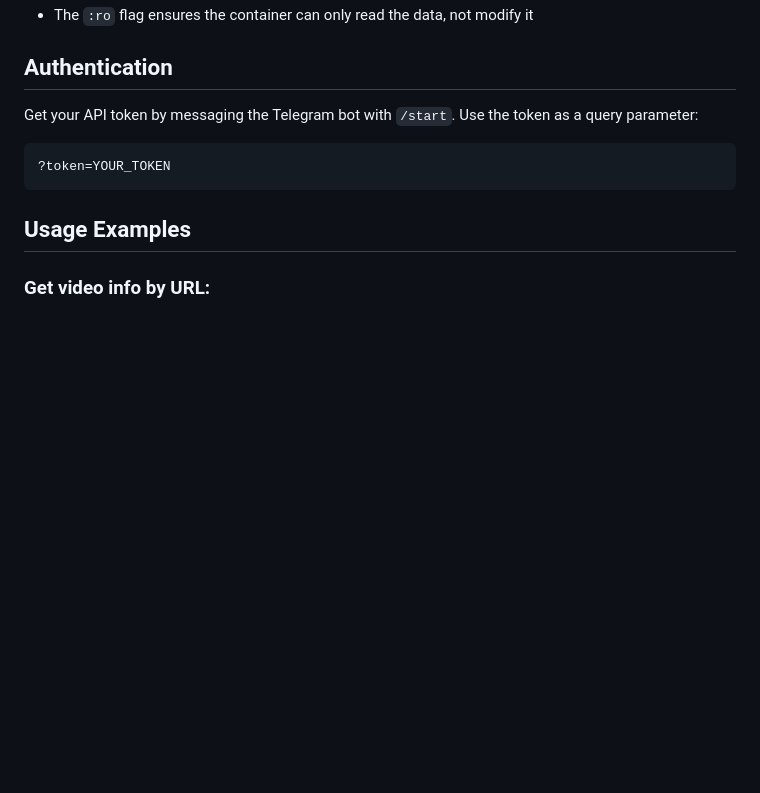
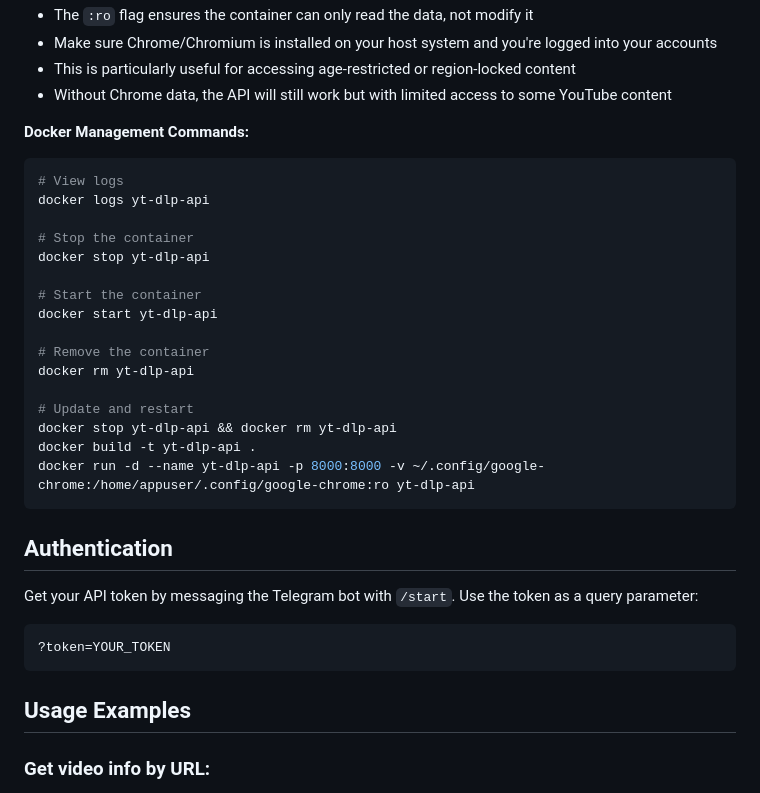
Before and after one commit to Misazu-ops/YTApi, a Markdown page: README.md, the part around one of its changes. GitHub-like rendering; blank space fills up the shorter version.

````diff
--- a/README.md
+++ b/README.md
@@ -180,4 +185,27 @@ docker run -d \
 - The `:ro` flag ensures the container can only read the data, not modify it
+- Make sure Chrome/Chromium is installed on your host system and you're logged into your accounts
+- This is particularly useful for accessing age-restricted or region-locked content
+- Without Chrome data, the API will still work but with limited access to some YouTube content
+
+**Docker Management Commands:**
+```bash
+# View logs
+docker logs yt-dlp-api
+
+# Stop the container
+docker stop yt-dlp-api
+
+# Start the container
+docker start yt-dlp-api
+
+# Remove the container
+docker rm yt-dlp-api
+
+# Update and restart
+docker stop yt-dlp-api && docker rm yt-dlp-api
+docker build -t yt-dlp-api .
+docker run -d --name yt-dlp-api -p 8000:8000 -v ~/.config/google-chrome:/home/appuser/.config/google-chrome:ro yt-dlp-api
+```
 
 ## Authentication
 
````
Also changed, not shown: other parts of README.md (+29 -24 lines).
